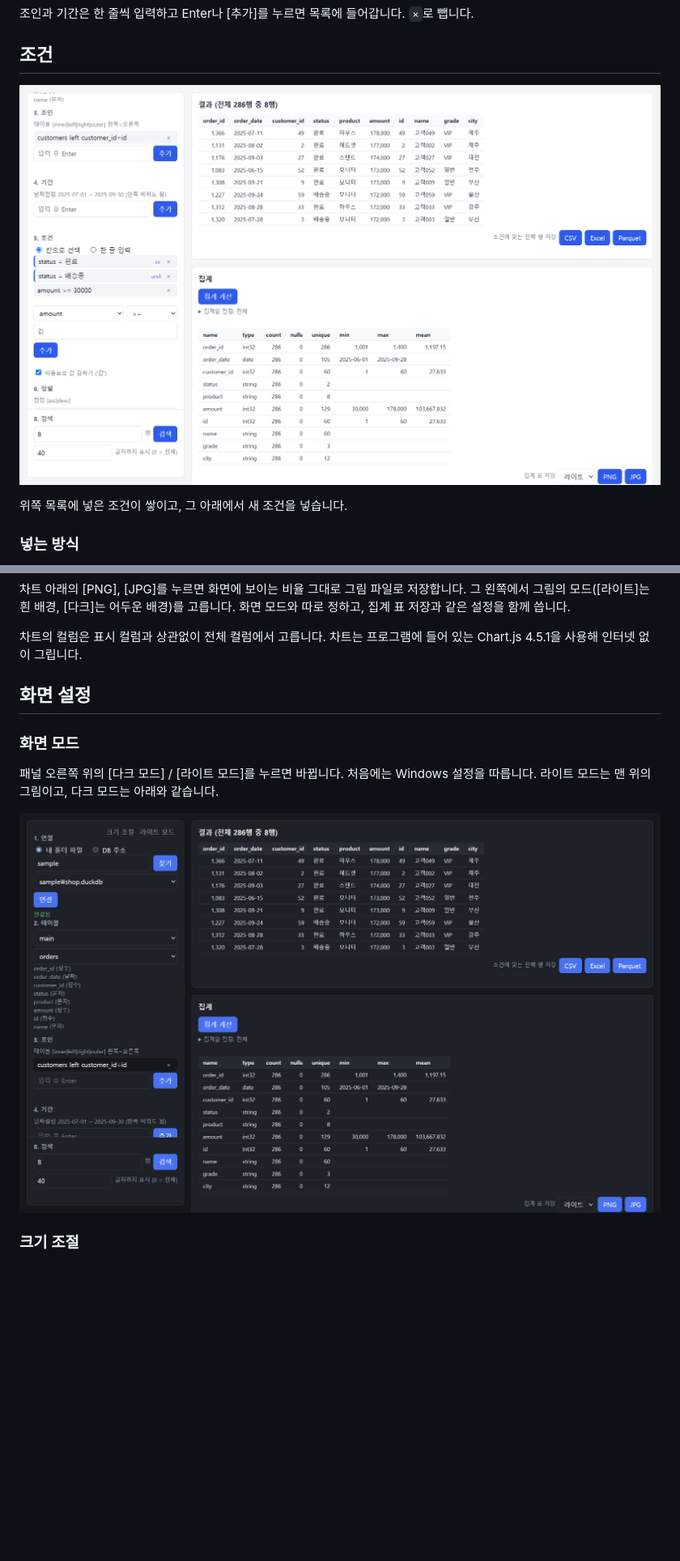
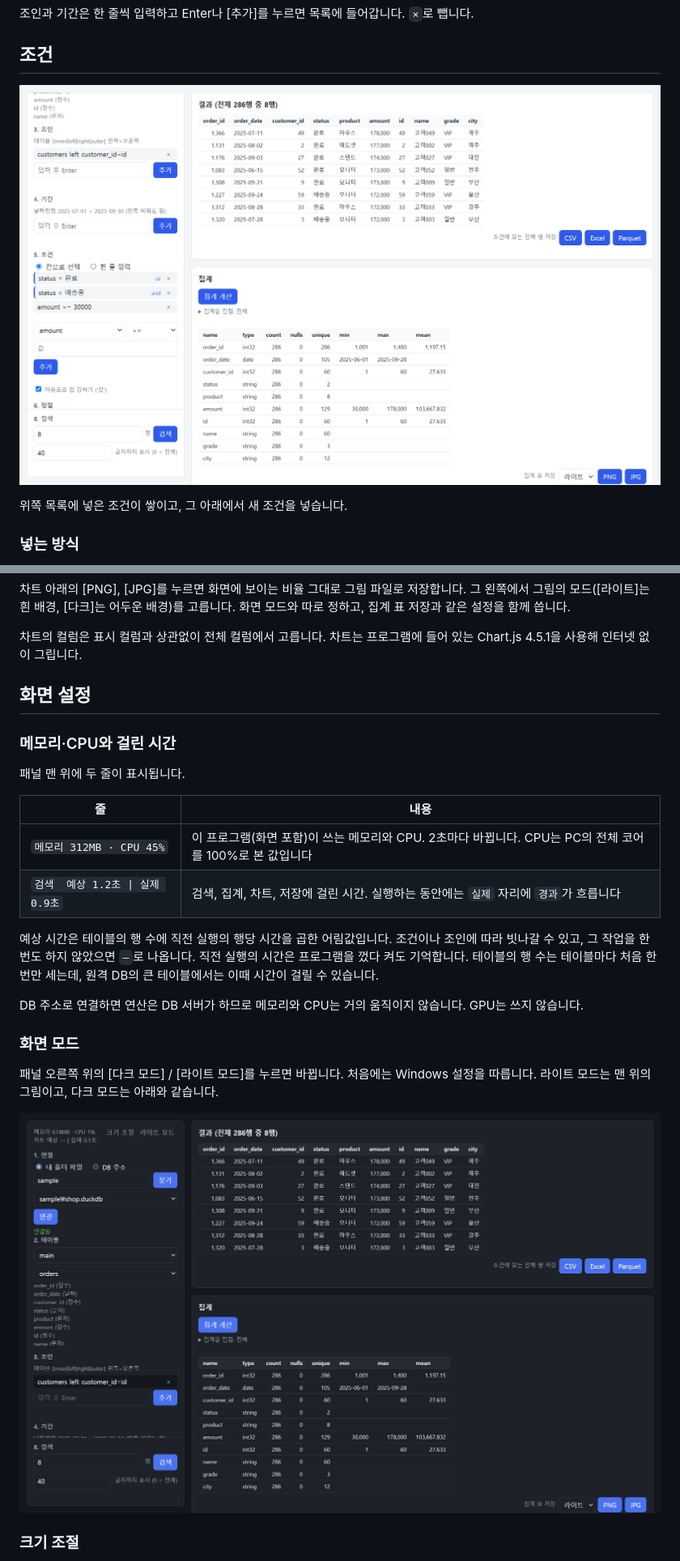
Before and after one commit to jinhangcho-ops/ibis_search, a Markdown page: README.md, 2 parts joined by grey strips. Shown at 81% size. GitHub-like rendering; pictures changed too: docs/screen-conditions.png, docs/screen-dark.png; blank space fills up the shorter version.

```diff
--- a/README.md
+++ b/README.md
@@ -297,6 +297,19 @@ status, amount
 
 ## 화면 설정
 
+### 메모리·CPU와 걸린 시간
+
+패널 맨 위에 두 줄이 표시됩니다.
+
+| 줄 | 내용 |
+|---|---|
+| `메모리 312MB · CPU 45%` | 이 프로그램(화면 포함)이 쓰는 메모리와 CPU. 2초마다 바뀝니다. CPU는 PC의 전체 코어를 100%로 본 값입니다 |
+| `검색  예상 1.2초 \| 실제 0.9초` | 검색, 집계, 차트, 저장에 걸린 시간. 실행하는 동안에는 `실제` 자리에 `경과`가 흐릅니다 |
+
+예상 시간은 테이블의 행 수에 직전 실행의 행당 시간을 곱한 어림값입니다. 조건이나 조인에 따라 빗나갈 수 있고, 그 작업을 한 번도 하지 않았으면 `—`로 나옵니다. 직전 실행의 시간은 프로그램을 껐다 켜도 기억합니다. 테이블의 행 수는 테이블마다 처음 한 번만 세는데, 원격 DB의 큰 테이블에서는 이때 시간이 걸릴 수 있습니다.
+
+DB 주소로 연결하면 연산은 DB 서버가 하므로 메모리와 CPU는 거의 움직이지 않습니다. GPU는 쓰지 않습니다.
+
 ### 화면 모드
 
 패널 오른쪽 위의 [다크 모드] / [라이트 모드]를 누르면 바뀝니다. 처음에는 Windows 설정을 따릅니다. 라이트 모드는 맨 위의 그림이고, 다크 모드는 아래와 같습니다.
```
Also changed, not shown: docs/screen-chart.png, docs/screen-light.png, docs/screen-resize.png, 6 other files.
